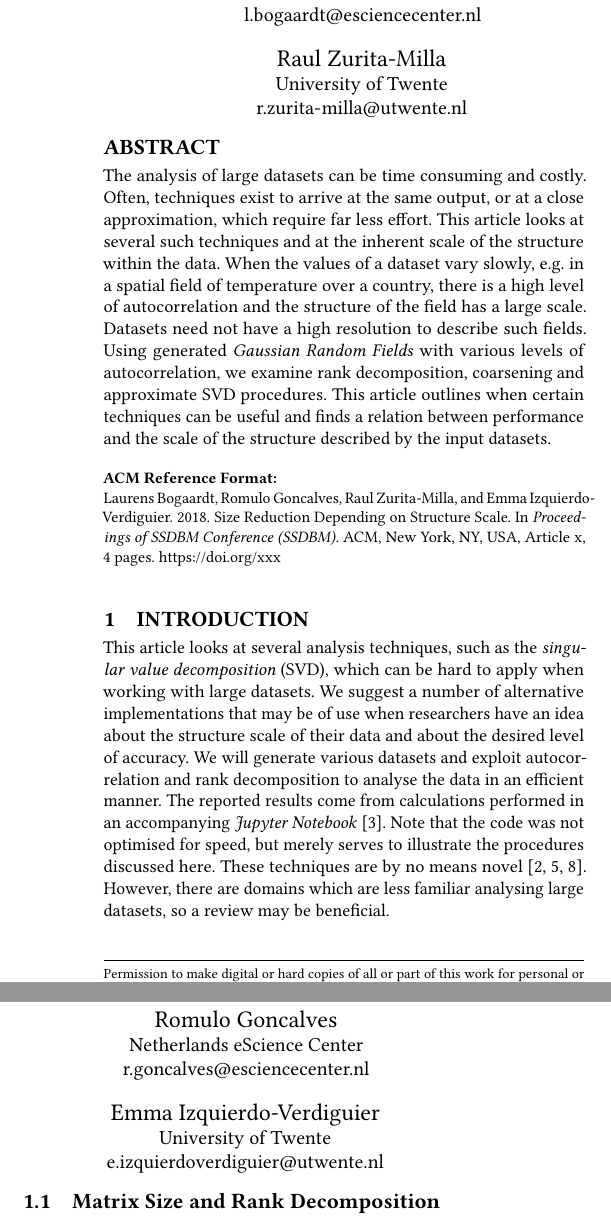
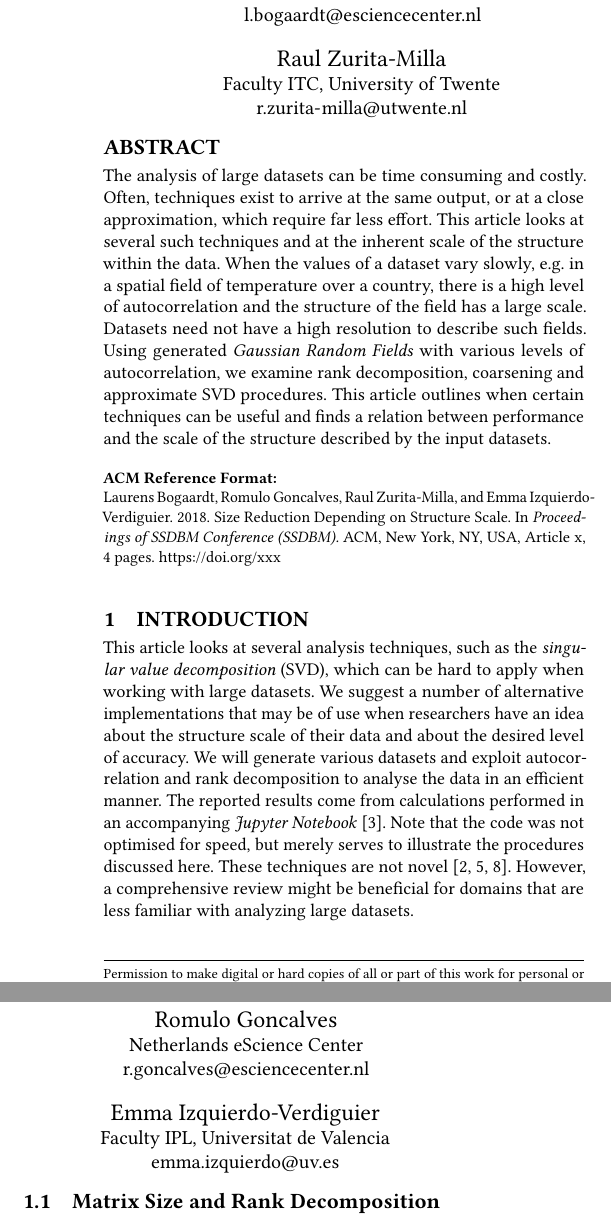
Before and after one commit to phenology/Dataset-Reduction-Depending-On-Structure-Scale, a LaTeX paper (2018 - Bogaardt - Size Reduction Depending On Structure Scale.tex): two parts of the columns of page 1 of 4, joined at a grey line, cut so that both start at the same text. The pictures show the PDF file 2018 - Bogaardt - Size Reduction Depending On Structure Scale.pdf that the author committed with the source.

Commit message:
Ready for submission

```diff
--- a/2018 - Bogaardt - Size Reduction Depending On Structure Scale.tex
+++ b/2018 - Bogaardt - Size Reduction Depending On Structure Scale.tex
@@ -22,12 +22,12 @@
 \email{r.goncalves@esciencecenter.nl}
 
 \author{Raul Zurita-Milla}
-\affiliation{\institution{University of Twente}}
+\affiliation{\institution{Faculty ITC, University of Twente}}
 \email{r.zurita-milla@utwente.nl}
 
 \author{Emma Izquierdo-Verdiguier}
-\affiliation{\institution{University of Twente}}
-\email{e.izquierdoverdiguier@utwente.nl}
+\affiliation{\institution{Faculty IPL, Universitat de Valencia}}
+\email{emma.izquierdo@uv.es}
 
 \begin{abstract}
 The analysis of large datasets can be time consuming and costly. Often, techniques exist to arrive at the same output, or at a close approximation, which require far less effort. This article looks at several such techniques and at the inherent scale of the structure within the data. When the values of a dataset vary slowly, e.g. in a spatial field of temperature over a country, there is a high level of autocorrelation and the structure of the field has a large scale. Datasets need not have a high resolution to describe such fields. Using generated \textit{Gaussian Random Fields} with various levels of autocorrelation, we examine rank decomposition, coarsening and approximate SVD procedures. This article outlines when certain techniques can be useful and finds a relation between performance and the scale of the structure described by the input datasets.
@@ -40,7 +40,7 @@ The analysis of large datasets can be time consuming and costly. Often, techniqu
 \section{Introduction}
 \label{sec:Introduction}
 
-This article looks at several analysis techniques, such as the \textit{singular value decomposition} (SVD), which can be hard to apply when working with large datasets. We suggest a number of alternative implementations that may be of use when researchers have an idea about the structure scale of their data and about the desired level of accuracy. We will generate various datasets and exploit autocorrelation and rank decomposition to analyse the data in an efficient manner. The reported results come from calculations performed in an accompanying \textit{Jupyter Notebook}~\cite{Bogaardt2018}. Note that the code was not optimised for speed, but merely serves to illustrate the procedures discussed here. These techniques are by no means novel~\cite{Golub1970, Bjorck1973, Chan1982}. However, there are domains which are less familiar analysing large datasets, so a review may be beneficial.
+This article looks at several analysis techniques, such as the \textit{singular value decomposition} (SVD), which can be hard to apply when working with large datasets. We suggest a number of alternative implementations that may be of use when researchers have an idea about the structure scale of their data and about the desired level of accuracy. We will generate various datasets and exploit autocorrelation and rank decomposition to analyse the data in an efficient manner. The reported results come from calculations performed in an accompanying \textit{Jupyter Notebook}~\cite{Bogaardt2018}. Note that the code was not optimised for speed, but merely serves to illustrate the procedures discussed here. These techniques are not novel~\cite{Golub1970, Bjorck1973, Chan1982}. However, a comprehensive review might be beneficial for domains that are less familiar with analyzing large datasets.
 
 \subsection{Matrix Size and Rank Decomposition}
 \label{sec:Introduction Matrix Size and Rank Decomposition}
```
Also changed, not shown: 2018 - Bogaardt - Size Reduction Depending On Structure Scale.pdf.
